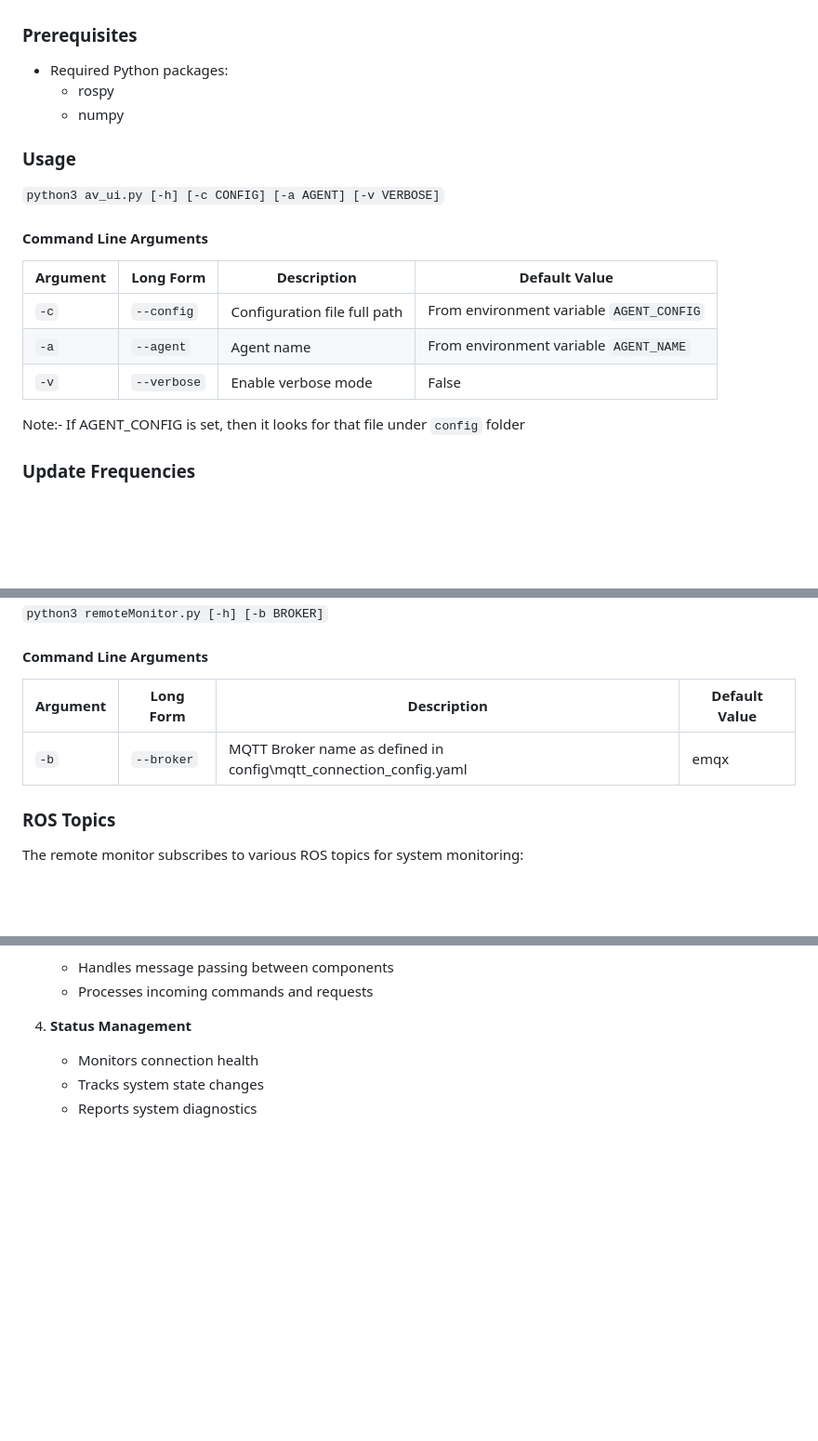
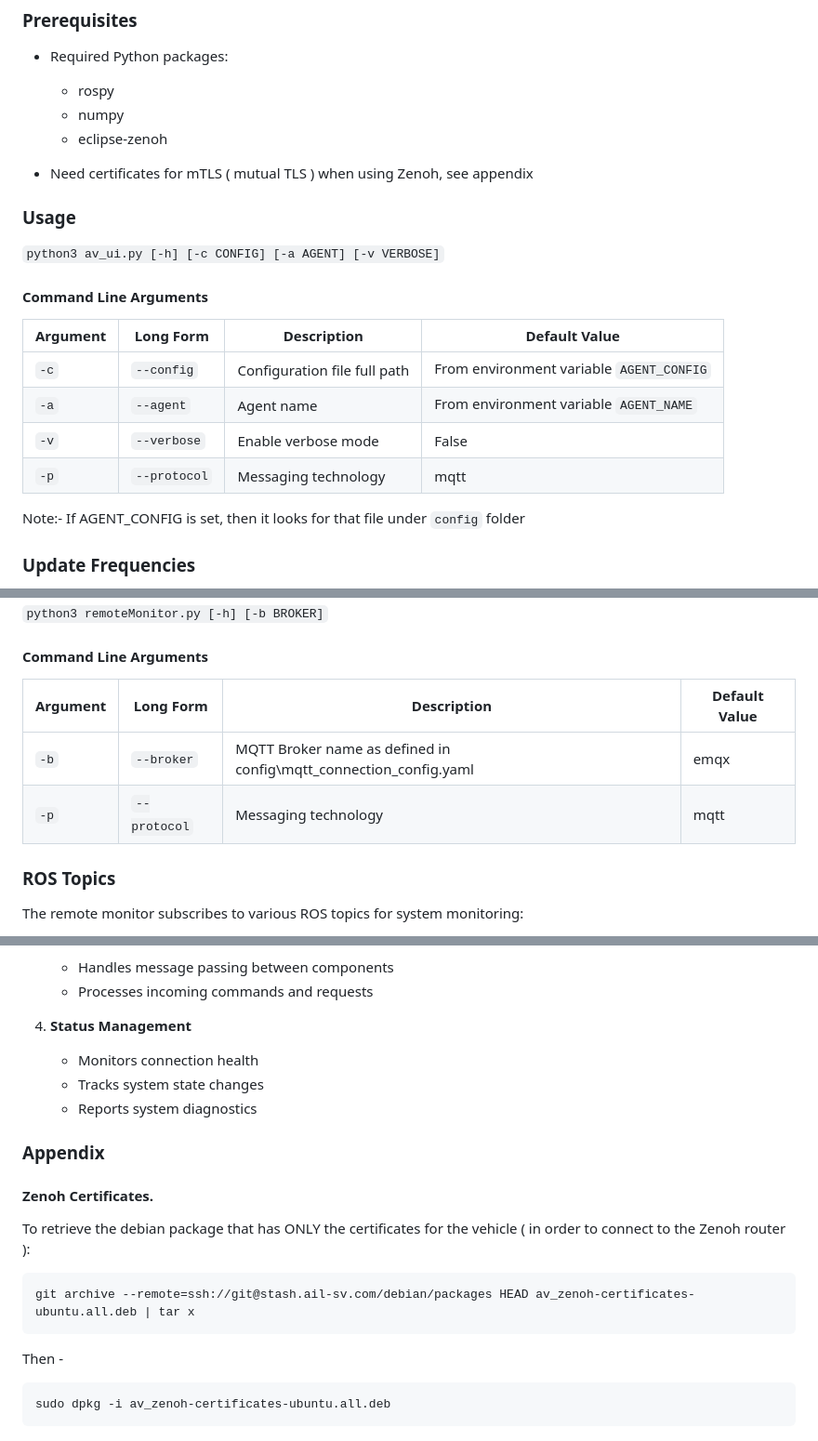
Before and after one commit to chengchenglee/nrc_av_ui, a Markdown page: README.md, 3 parts joined by grey strips. Shown at 93% size. GitHub-like rendering; blank space fills up the shorter version.

Commit message:
Somehow lost the additions to the readme in the merge from the Zenoh branch.

````diff
--- a/README.md
+++ b/README.md
@@ -40,6 +40,9 @@ This package provides the Autonomous Vehicle User Interface (AV UI) and control
 - Required Python packages:
   - rospy
   - numpy
+  - eclipse-zenoh
+
+- Need certificates for mTLS ( mutual TLS ) when using Zenoh, see appendix
 
 ### Usage
 
@@ -49,9 +52,10 @@ This package provides the Autonomous Vehicle User Interface (AV UI) and control
 
 | Argument | Long Form | Description                  | Default Value |
 |----------|-----------|------------------------------|---------------|
-| `-c` | `--config` | Configuration file full path | From environment variable `AGENT_CONFIG` |
-| `-a` | `--agent` | Agent name                   | From environment variable `AGENT_NAME` |
-| `-v` | `--verbose` | Enable verbose mode          | False |
+| `-c` | `--config`    | Configuration file full path | From environment variable `AGENT_CONFIG` |
+| `-a` | `--agent`     | Agent name                   | From environment variable `AGENT_NAME` |
+| `-v` | `--verbose`   | Enable verbose mode          | False |
+| `-p` | `--protocol`  | Messaging technology         | mqtt  | or `zenoh`
 
 Note:- If AGENT_CONFIG is set, then it looks for that file under `config` folder
 
@@ -111,9 +115,10 @@ The Remote Monitor script provides functionality for remote monitoring and contr
 
 #### Command Line Arguments
 
-| Argument | Long Form   | Description                                                       | Default Value |
-|----------|-------------|-------------------------------------------------------------------|---------------|
-| `-b`     | `--broker`  | MQTT Broker name as defined in config\mqtt_connection_config.yaml | emqx |
+| Argument | Long Form     | Description                                                       | Default Value |
+|----------|---------------|-------------------------------------------------------------------|---------------|
+| `-b`     | `--broker`    | MQTT Broker name as defined in config\mqtt_connection_config.yaml | emqx |
+| `-p`     | `--protocol`  | Messaging technology         | mqtt  | or `zenoh`
 
 
 ### ROS Topics
@@ -146,3 +151,22 @@ The remote monitor subscribes to various ROS topics for system monitoring:
    - Monitors connection health
    - Tracks system state changes
    - Reports system diagnostics
+
+### Appendix
+
+
+#### Zenoh Certificates.
+
+To retrieve the debian package that has ONLY the certificates for the vehicle ( in order to connect to the Zenoh router ):
+
+
+```
+git archive --remote=ssh://git@stash.ail-sv.com/debian/packages HEAD av_zenoh-certificates-ubuntu.all.deb | tar x
+```
+
+
+Then -
+
+```
+sudo dpkg -i av_zenoh-certificates-ubuntu.all.deb
+```
````
